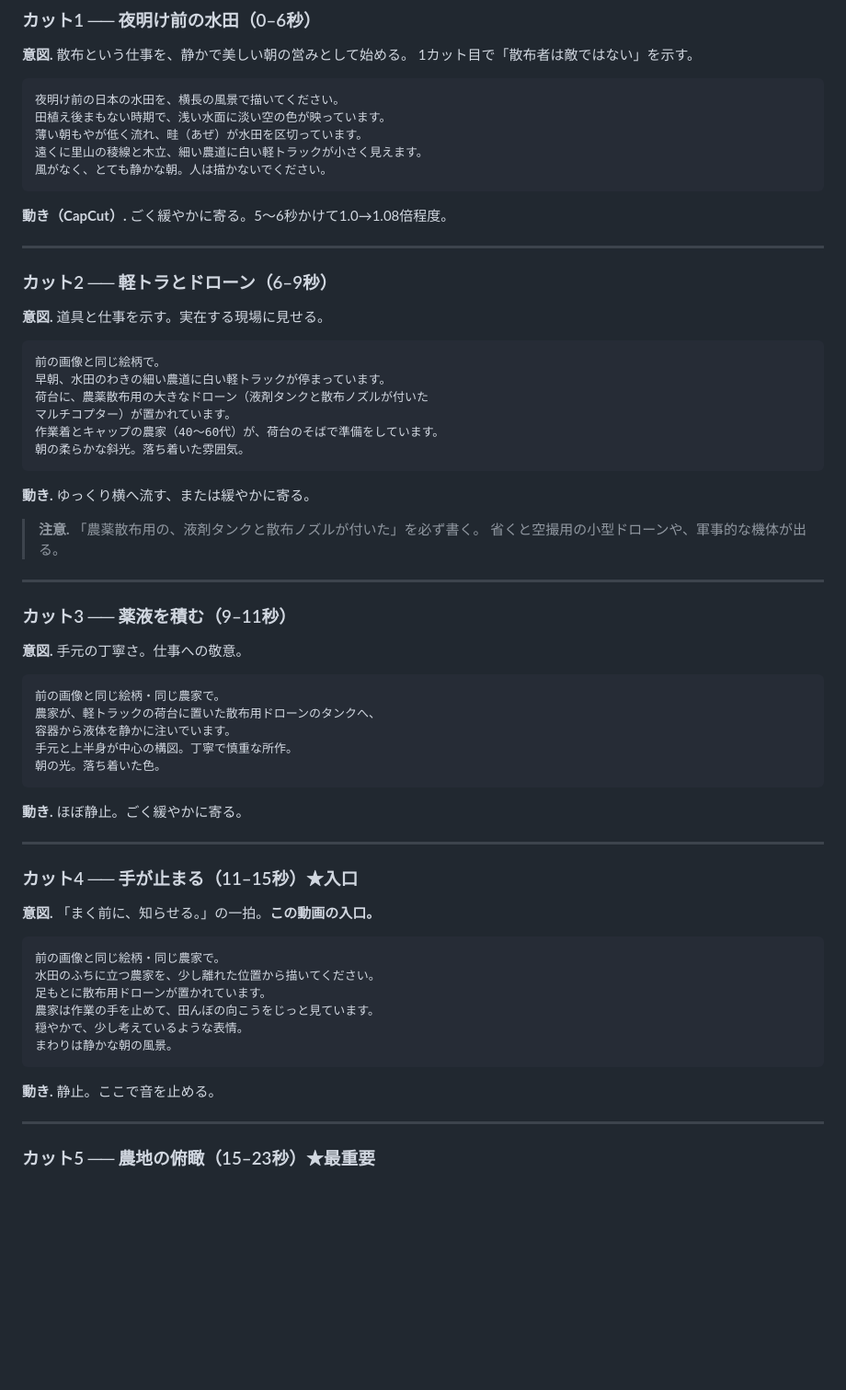
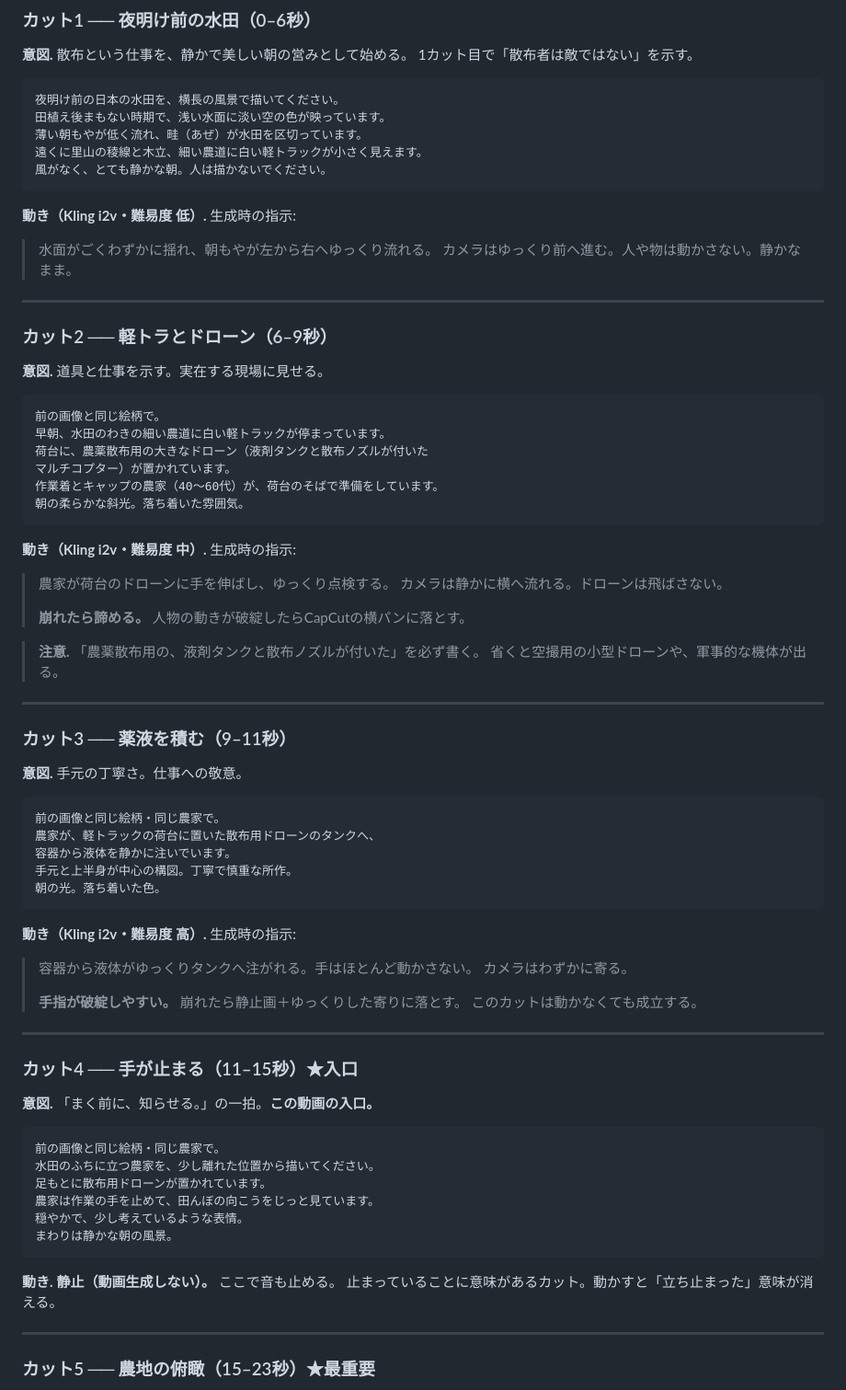
Before and after one commit to LIVINGCOLOUR/tonari-hatake-safety, a Markdown page: docs/動画キーフレーム指示.md, the part around one of its changes. Shown at 92% size. GitHub-like rendering; blank space fills up the shorter version.

````diff
--- a/docs/動画キーフレーム指示.md
+++ b/docs/動画キーフレーム指示.md
@@ -107,7 +141,9 @@
 風がなく、とても静かな朝。人は描かないでください。
 ```
 
-**動き（CapCut）.** ごく緩やかに寄る。5〜6秒かけて1.0→1.08倍程度。
+**動き（Kling i2v・難易度 低）.** 生成時の指示:
+> 水面がごくわずかに揺れ、朝もやが左から右へゆっくり流れる。
+> カメラはゆっくり前へ進む。人や物は動かさない。静かなまま。
 
 ---
 
@@ -124,7 +160,11 @@
 朝の柔らかな斜光。落ち着いた雰囲気。
 ```
 
-**動き.** ゆっくり横へ流す、または緩やかに寄る。
+**動き（Kling i2v・難易度 中）.** 生成時の指示:
+> 農家が荷台のドローンに手を伸ばし、ゆっくり点検する。
+> カメラは静かに横へ流れる。ドローンは飛ばさない。
+>
+> **崩れたら諦める。** 人物の動きが破綻したらCapCutの横パンに落とす。
 
 > **注意.** 「農薬散布用の、液剤タンクと散布ノズルが付いた」を必ず書く。
 > 省くと空撮用の小型ドローンや、軍事的な機体が出る。
@@ -143,7 +183,12 @@
 朝の光。落ち着いた色。
 ```
 
-**動き.** ほぼ静止。ごく緩やかに寄る。
+**動き（Kling i2v・難易度 高）.** 生成時の指示:
+> 容器から液体がゆっくりタンクへ注がれる。手はほとんど動かさない。
+> カメラはわずかに寄る。
+>
+> **手指が破綻しやすい。** 崩れたら静止画＋ゆっくりした寄りに落とす。
+> このカットは動かなくても成立する。
 
 ---
 
@@ -160,7 +205,8 @@
 まわりは静かな朝の風景。
 ```
 
-**動き.** 静止。ここで音を止める。
+**動き.** **静止（動画生成しない）。** ここで音も止める。
+止まっていることに意味があるカット。動かすと「立ち止まった」意味が消える。
 
 ---
 
````
Also changed, not shown: other parts of docs/動画キーフレーム指示.md (+75 -16 lines), docs/紹介動画構成案.md (+9 -4 lines).
